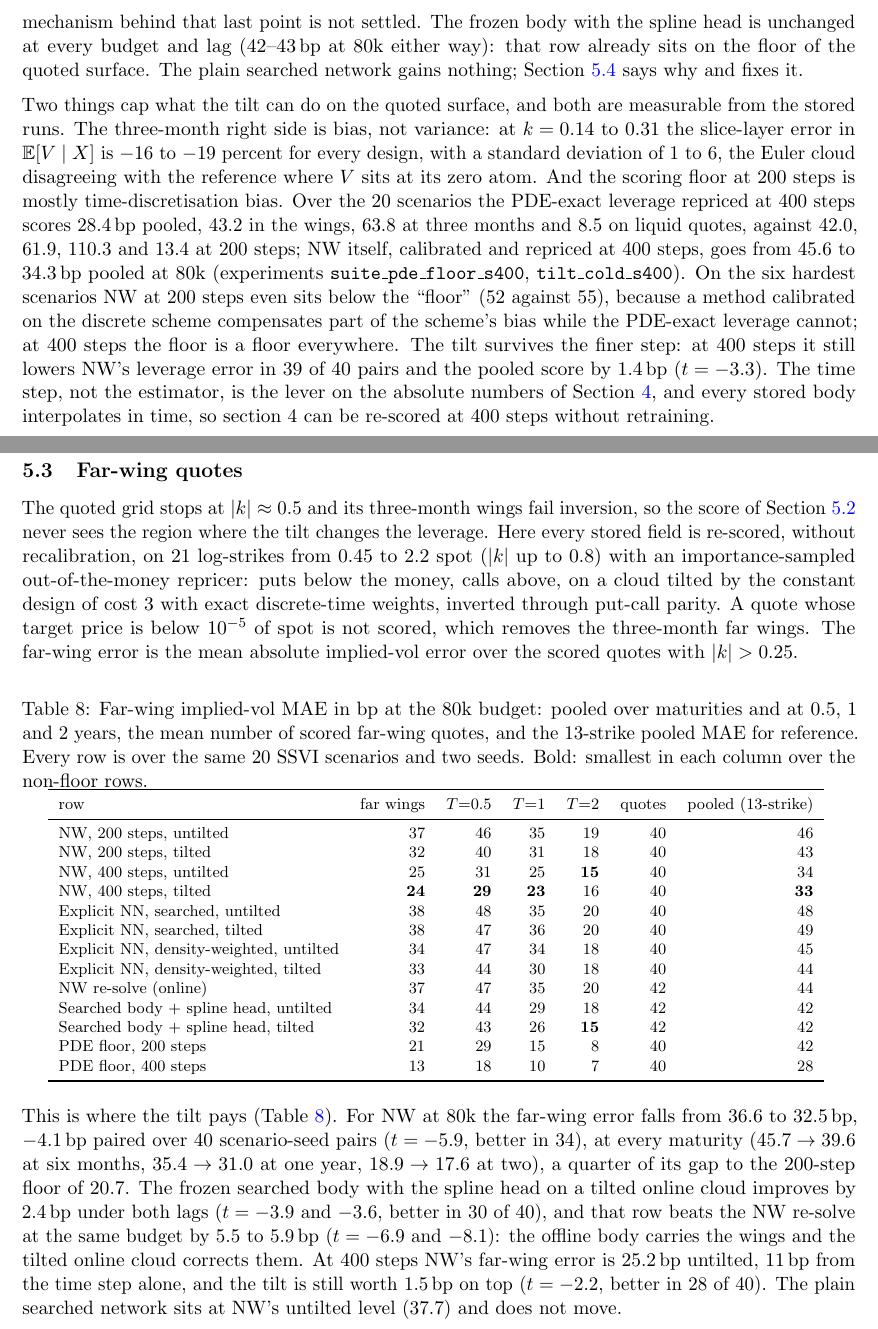
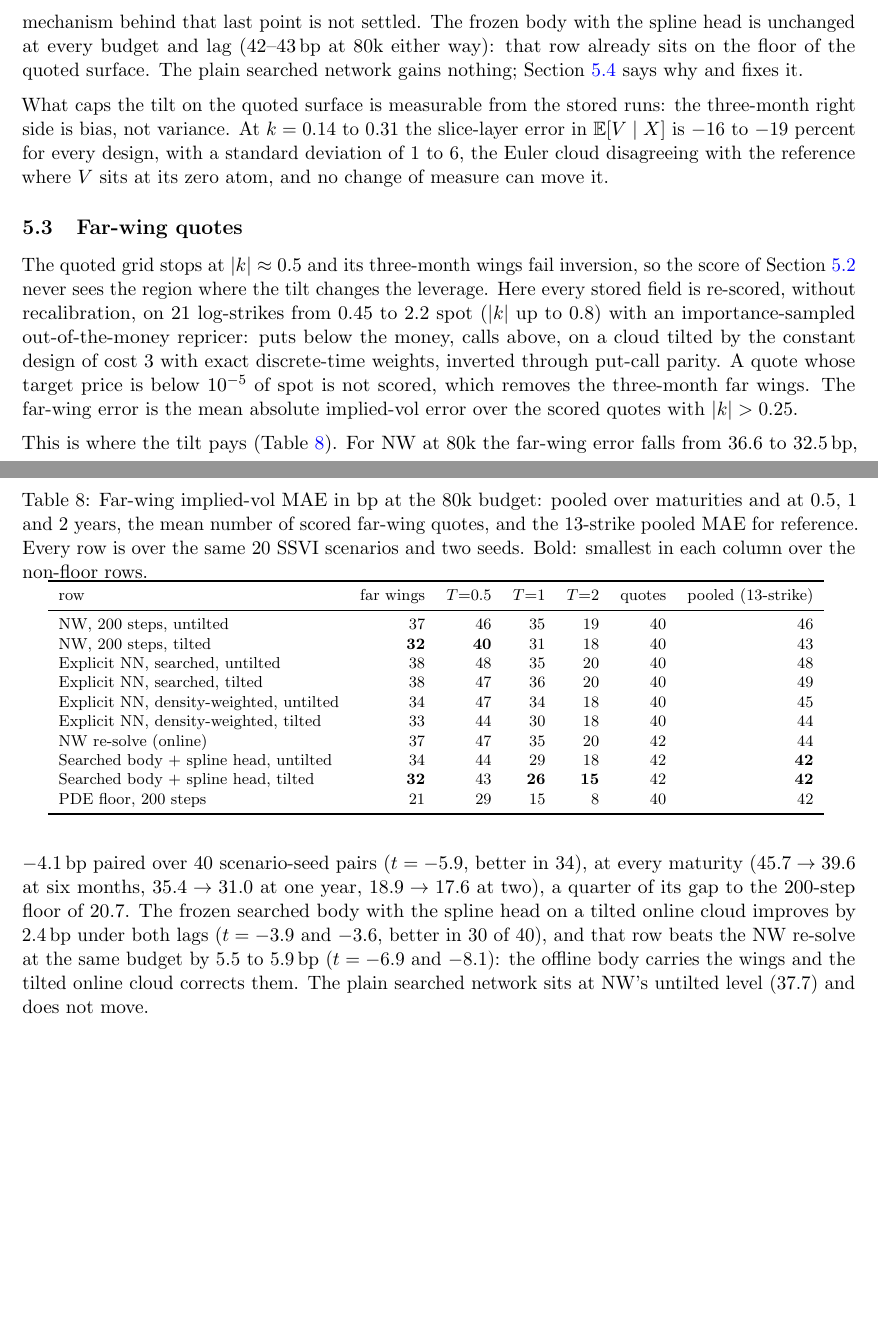
Before and after one commit to odshelley/nn-method-risk, a LaTeX paper (paper/notes_experiments.tex, which reads paper/tables/tilt_far.tex): two parts of pages 11 and 12 of 15, joined at a grey line, cut so that both start at the same text, the shorter picture padded with empty space. Compiled offline with pdfLaTeX.

Commit message:
Notes: 400-step rows and paragraph out of section 5 (kept in the store and the studies log)
Co-Authored-By: Claude Fable 5.1 <noreply@anthropic.com>

Claude-Session: https://claude.ai/code/session_01EhbyGqFA5kYDyMwYouSgvS

```diff
--- a/paper/notes_experiments.tex
+++ b/paper/notes_experiments.tex
@@ -274,7 +274,7 @@ Cold: NW on the $20$ SSVI scenarios and the searched network on the six study sc
 
 For NW the tilt lowers the leverage RMSE by $12$ to $14$ percent at every budget ($0.124$, $0.102$, $0.092\to0.108$, $0.089$, $0.082$ at $10$k, $30$k, $80$k), better in $39$ of $40$ scenario-seed pairs at $80$k, and tilted $30$k again matches untilted $80$k. On the quoted surface it is worth $3\bp$ at $80$k ($46\to43\bp$ pooled, $69\to65$ in the wings, better in $32$ of $40$ pairs), is within noise at $10$k, and is $2\bp$ worse at $30$k, where the loss sits at three months ($98\to107\bp$, $t=3.6$) while the leverage error still improves; the mechanism behind that last point is not settled. The frozen body with the spline head is unchanged at every budget and lag ($42$--$43\bp$ at $80$k either way): that row already sits on the floor of the quoted surface. The plain searched network gains nothing; \cref{sec:tilt-dw} says why and fixes it.
 
-Two things cap what the tilt can do on the quoted surface, and both are measurable from the stored runs. The three-month right side is bias, not variance: at $k=0.14$ to $0.31$ the slice-layer error in $\E[V\mid X]$ is $-16$ to $-19$ percent for every design, with a standard deviation of $1$ to $6$, the Euler cloud disagreeing with the reference where $V$ sits at its zero atom. And the scoring floor at $200$ steps is mostly time-discretisation bias. Over the $20$ scenarios the PDE-exact leverage repriced at $400$ steps scores $28.4\bp$ pooled, $43.2$ in the wings, $63.8$ at three months and $8.5$ on liquid quotes, against $42.0$, $61.9$, $110.3$ and $13.4$ at $200$ steps; NW itself, calibrated and repriced at $400$ steps, goes from $45.6$ to $34.3\bp$ pooled at $80$k (experiments \code{suite\_pde\_floor\_s400}, \code{tilt\_cold\_s400}). On the six hardest scenarios NW at $200$ steps even sits below the ``floor'' ($52$ against $55$), because a method calibrated on the discrete scheme compensates part of the scheme's bias while the PDE-exact leverage cannot; at $400$ steps the floor is a floor everywhere. The tilt survives the finer step: at $400$ steps it still lowers NW's leverage error in $39$ of $40$ pairs and the pooled score by $1.4\bp$ ($t=-3.3$). The time step, not the estimator, is the lever on the absolute numbers of \cref{sec:suite}, and every stored body interpolates in time, so section 4 can be re-scored at $400$ steps without retraining.
+What caps the tilt on the quoted surface is measurable from the stored runs: the three-month right side is bias, not variance. At $k=0.14$ to $0.31$ the slice-layer error in $\E[V\mid X]$ is $-16$ to $-19$ percent for every design, with a standard deviation of $1$ to $6$, the Euler cloud disagreeing with the reference where $V$ sits at its zero atom, and no change of measure can move it.
 
 \subsection{Far-wing quotes}\label{sec:tilt-far}
 The quoted grid stops at $|k|\approx0.5$ and its three-month wings fail inversion, so the score of \cref{sec:tilt-e2e} never sees the region where the tilt changes the leverage. Here every stored field is re-scored, without recalibration, on $21$ log-strikes from $0.45$ to $2.2$ spot ($|k|$ up to $0.8$) with an importance-sampled out-of-the-money repricer: puts below the money, calls above, on a cloud tilted by the constant design of cost $3$ with exact discrete-time weights, inverted through put-call parity. A quote whose target price is below $10^{-5}$ of spot is not scored, which removes the three-month far wings. The far-wing error is the mean absolute implied-vol error over the scored quotes with $|k|>0.25$.
@@ -284,7 +284,7 @@ The quoted grid stops at $|k|\approx0.5$ and its three-month wings fail inversio
 \input{tables/tilt_far.tex}
 \end{table}
 
-This is where the tilt pays (\cref{tab:tilt-far}). For NW at $80$k the far-wing error falls from $36.6$ to $32.5\bp$, $-4.1\bp$ paired over $40$ scenario-seed pairs ($t=-5.9$, better in $34$), at every maturity ($45.7\to39.6$ at six months, $35.4\to31.0$ at one year, $18.9\to17.6$ at two), a quarter of its gap to the $200$-step floor of $20.7$. The frozen searched body with the spline head on a tilted online cloud improves by $2.4\bp$ under both lags ($t=-3.9$ and $-3.6$, better in $30$ of $40$), and that row beats the NW re-solve at the same budget by $5.5$ to $5.9\bp$ ($t=-6.9$ and $-8.1$): the offline body carries the wings and the tilted online cloud corrects them. At $400$ steps NW's far-wing error is $25.2\bp$ untilted, $11\bp$ from the time step alone, and the tilt is still worth $1.5\bp$ on top ($t=-2.2$, better in $28$ of $40$). The plain searched network sits at NW's untilted level ($37.7$) and does not move.
+This is where the tilt pays (\cref{tab:tilt-far}). For NW at $80$k the far-wing error falls from $36.6$ to $32.5\bp$, $-4.1\bp$ paired over $40$ scenario-seed pairs ($t=-5.9$, better in $34$), at every maturity ($45.7\to39.6$ at six months, $35.4\to31.0$ at one year, $18.9\to17.6$ at two), a quarter of its gap to the $200$-step floor of $20.7$. The frozen searched body with the spline head on a tilted online cloud improves by $2.4\bp$ under both lags ($t=-3.9$ and $-3.6$, better in $30$ of $40$), and that row beats the NW re-solve at the same budget by $5.5$ to $5.9\bp$ ($t=-6.9$ and $-8.1$): the offline body carries the wings and the tilted online cloud corrects them. The plain searched network sits at NW's untilted level ($37.7$) and does not move.
 
 \subsection{The network and the density-weighted fit}\label{sec:tilt-dw}
 On s11 at three months the searched network's $\E[V\mid X]$ is exactly zero from $k=0.14$ outward, so its leverage sits on the cap $\Lmax=4$ across the right wing (\cref{fig:tilt-leverage}), while NW on the same cloud gives $0.007$ to $0.056$ against the PDE's $0.012$ to $0.064$. No prior is responsible; switching the monotone penalty, the mean matching and the tail rule off changes nothing. The cause is the loss. About $900$ of $80\,000$ particles sit at $k>0.2$, and least squares gives that wing an influence equal to its probability mass, one percent, while the bulk, where $f$ falls steeply to zero near $k=0.06$, sets the shape; the network extrapolates the descent and its softplus output clamps at zero. NW is local and never sees the bulk from the wing. The same fact is why the tilt cannot help the network as built: it puts $1475$ particles in that region instead of $906$, each with an importance weight below one, and the weighted loss leaves the wing's total weight at its physical mass, whereas NW's local ratio gains from the particle count directly.
--- a/paper/tables/tilt_far.tex
+++ b/paper/tables/tilt_far.tex
@@ -3,17 +3,14 @@
 row & far wings & $T{=}0.5$ & $T{=}1$ & $T{=}2$ & quotes & pooled (13-strike)\\
 \midrule
 NW, 200 steps, untilted & 37 & 46 & 35 & 19 & 40 & 46\\
-NW, 200 steps, tilted & 32 & 40 & 31 & 18 & 40 & 43\\
-NW, 400 steps, untilted & 25 & 31 & 25 & \textbf{15} & 40 & 34\\
-NW, 400 steps, tilted & \textbf{24} & \textbf{29} & \textbf{23} & 16 & 40 & \textbf{33}\\
+NW, 200 steps, tilted & \textbf{32} & \textbf{40} & 31 & 18 & 40 & 43\\
 Explicit NN, searched, untilted & 38 & 48 & 35 & 20 & 40 & 48\\
 Explicit NN, searched, tilted & 38 & 47 & 36 & 20 & 40 & 49\\
 Explicit NN, density-weighted, untilted & 34 & 47 & 34 & 18 & 40 & 45\\
 Explicit NN, density-weighted, tilted & 33 & 44 & 30 & 18 & 40 & 44\\
 NW re-solve (online) & 37 & 47 & 35 & 20 & 42 & 44\\
-Searched body + spline head, untilted & 34 & 44 & 29 & 18 & 42 & 42\\
-Searched body + spline head, tilted & 32 & 43 & 26 & \textbf{15} & 42 & 42\\
+Searched body + spline head, untilted & 34 & 44 & 29 & 18 & 42 & \textbf{42}\\
+Searched body + spline head, tilted & \textbf{32} & 43 & \textbf{26} & \textbf{15} & 42 & \textbf{42}\\
 PDE floor, 200 steps & 21 & 29 & 15 & 8 & 40 & 42\\
-PDE floor, 400 steps & 13 & 18 & 10 & 7 & 40 & 28\\
 \bottomrule
 \end{tabular}
```
Also changed, not shown: paper/studies_log.md (+4 -0 lines), paper/notes_experiments.pdf, 2 other files.
